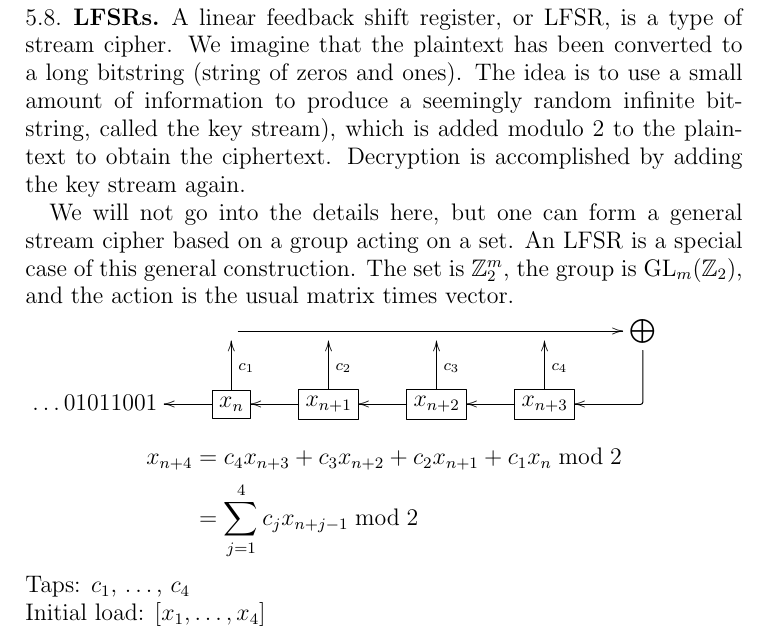
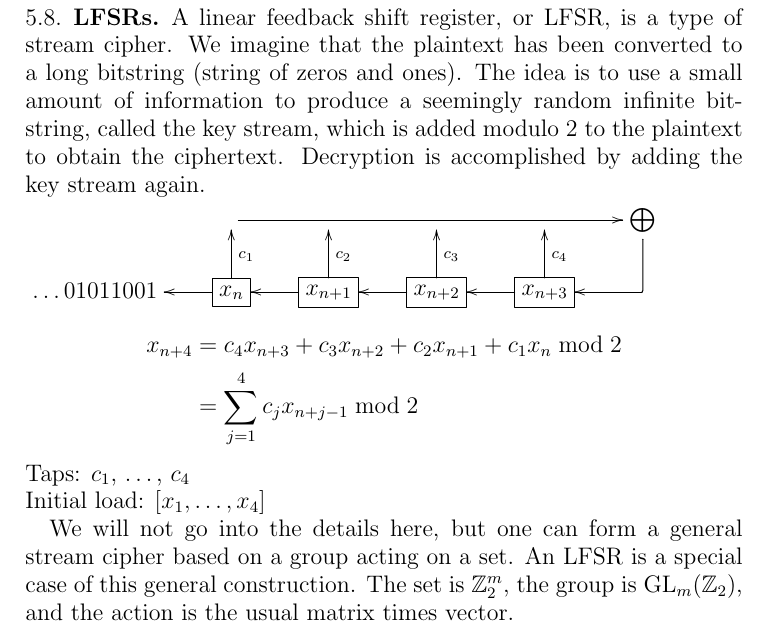
Before and after one commit to jwj61/cryptogroups, a LaTeX paper (crypto-groups.tex): part of page 14 of 47, cut so that both start at the same text. Compiled offline with pdfLaTeX.

Commit message:
tiny edit

```diff
--- a/crypto-groups.tex
+++ b/crypto-groups.tex
@@ -806,14 +806,10 @@ A \term{linear feedback shift register}, or LFSR, is a type of stream
 cipher.  We imagine that the plaintext has been converted to a long
 bitstring (string of zeros and ones).  The idea is to use a small
 amount of information to produce a seemingly random infinite
-bitstring, called the key stream), which is added modulo $2$ to the
+bitstring, called the key stream, which is added modulo $2$ to the
 plaintext to obtain the ciphertext.  Decryption is accomplished by
 adding the key stream again.
 
-We will not go into the details here, but one can form a general
-stream cipher based on a group acting on a set.  An LFSR is a special
-case of this general construction.  The set is $\Z_2^m$, the group
-is $\GL_m(\Z_2)$, and the action is the usual matrix times vector.
 \begin{comment}
 Let $n$ be a positive integer.  An $n$-stage LFSR generates its key
 stream by a linear recurrence relation
@@ -851,6 +847,10 @@ x_{n+4} &= c_4x_{n+3}+c_3 x_{n+2}+c_2 x_{n+1}+ c_1x_n \bmod 2 \\
 Taps: $c_1$, \ldots, $c_4$ \\
 Initial load: $[x_1,\ldots, x_4]$
 
+We will not go into the details here, but one can form a general
+stream cipher based on a group acting on a set.  An LFSR is a special
+case of this general construction.  The set is $\Z_2^m$, the group
+is $\GL_m(\Z_2)$, and the action is the usual matrix times vector.
 
 
 
```
